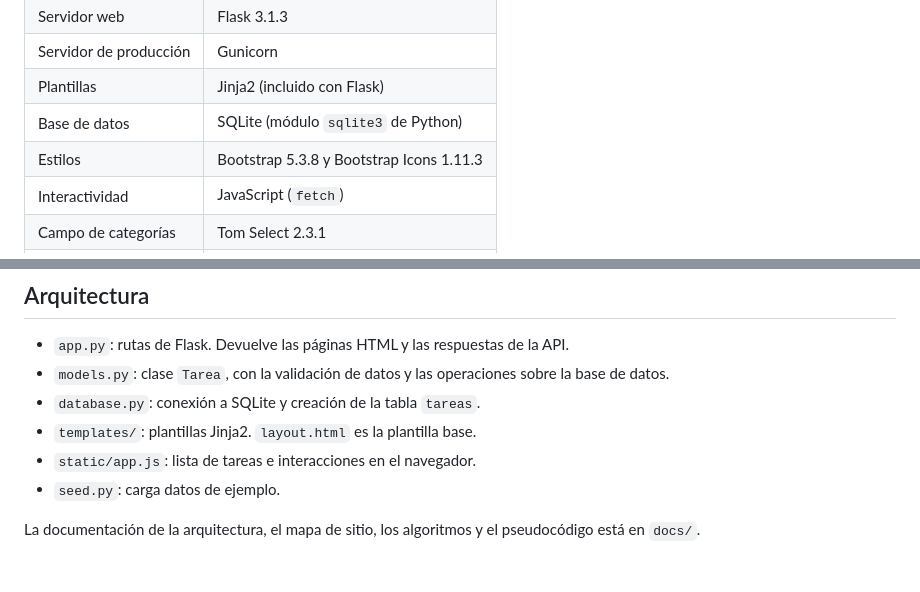
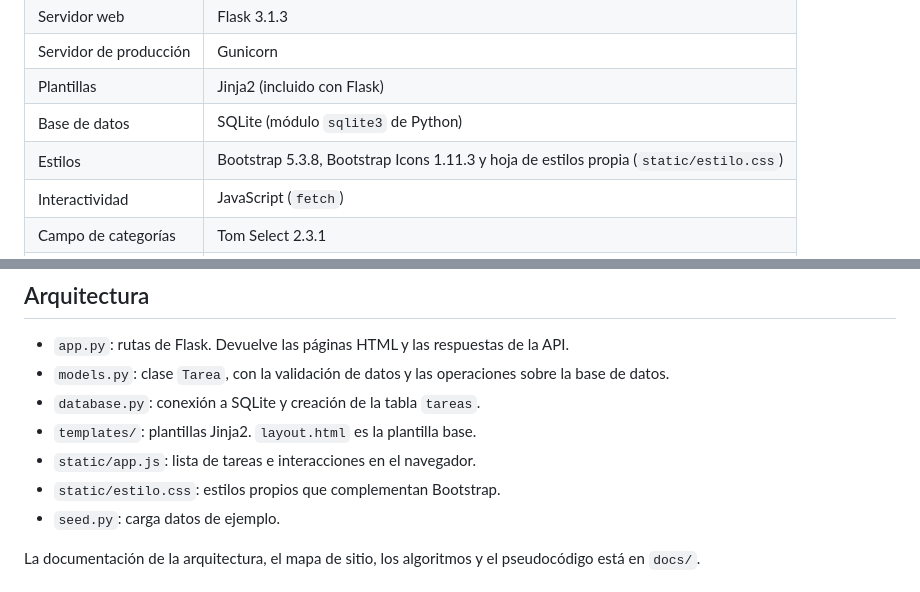
Before and after one commit to cesardidiercarballo-ui/ebac.it-start-app, a Markdown page: README.md, 2 parts joined by grey strips. Drawn GitHub-style.

```diff
--- a/README.md
+++ b/README.md
@@ -29,7 +29,7 @@ Rutina.py permite registrar tareas con su categoría, prioridad, fecha límite y
 | Servidor de producción | Gunicorn |
 | Plantillas | Jinja2 (incluido con Flask) |
 | Base de datos | SQLite (módulo `sqlite3` de Python) |
-| Estilos | Bootstrap 5.3.8 y Bootstrap Icons 1.11.3 |
+| Estilos | Bootstrap 5.3.8, Bootstrap Icons 1.11.3 y hoja de estilos propia (`static/estilo.css`) |
 | Interactividad | JavaScript (`fetch`) |
 | Campo de categorías | Tom Select 2.3.1 |
 | Despliegue | Render |
@@ -41,6 +41,7 @@ Rutina.py permite registrar tareas con su categoría, prioridad, fecha límite y
 - `database.py`: conexión a SQLite y creación de la tabla `tareas`.
 - `templates/`: plantillas Jinja2. `layout.html` es la plantilla base.
 - `static/app.js`: lista de tareas e interacciones en el navegador.
+- `static/estilo.css`: estilos propios que complementan Bootstrap.
 - `seed.py`: carga datos de ejemplo.
 
 La documentación de la arquitectura, el mapa de sitio, los algoritmos y el pseudocódigo está en `docs/`.
```
